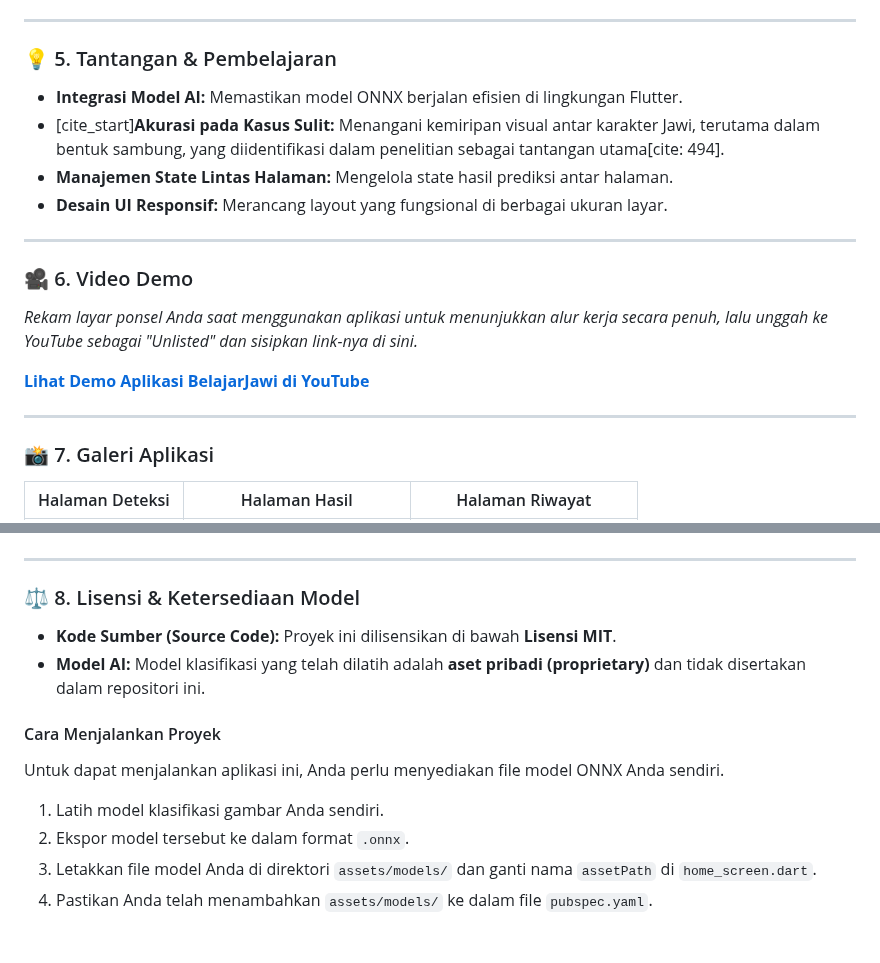
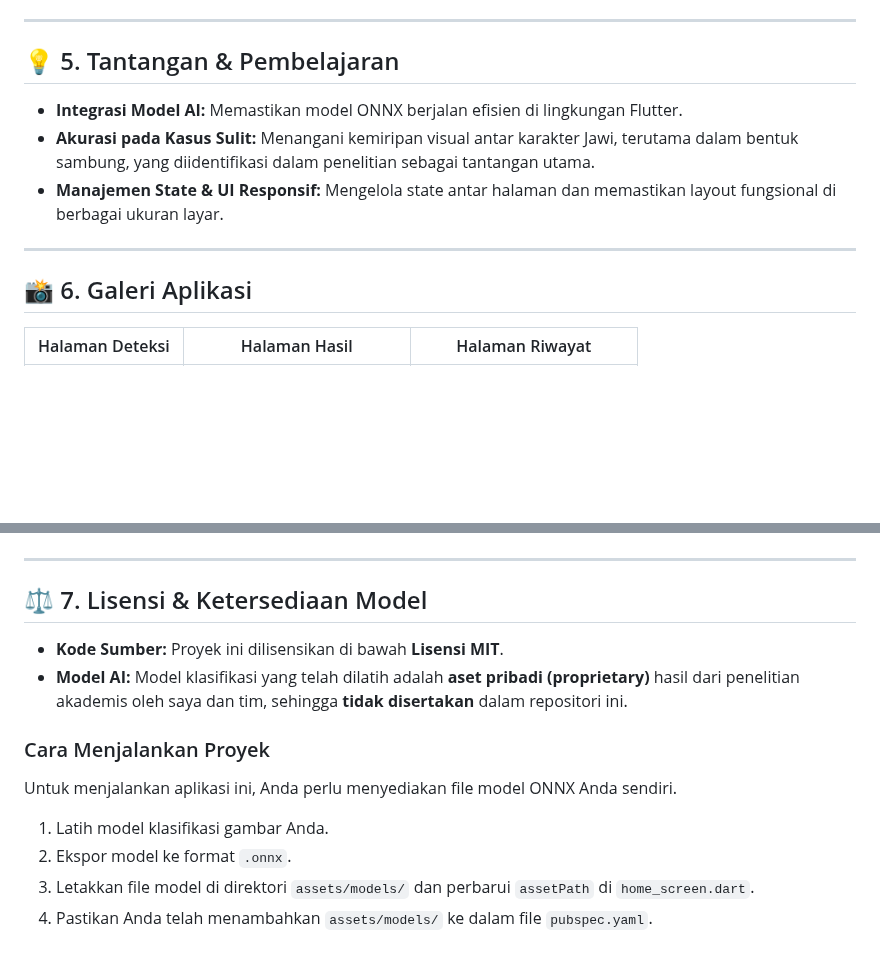
Before and after one commit to HafizRinaldi/Belajar_Jawi_v1, a Markdown page: README.md, 2 parts joined by grey strips. GitHub-like rendering; blank space fills up the shorter version.

```diff
--- a/README.md
+++ b/README.md
@@ -60,24 +54,15 @@ Proyek ini dibangun menggunakan tumpukan teknologi modern yang berfokus pada per
 
 ---
 
-### 💡 5. Tantangan & Pembelajaran
+## 💡 5. Tantangan & Pembelajaran
 
 -   **Integrasi Model AI:** Memastikan model ONNX berjalan efisien di lingkungan Flutter.
--   [cite_start]**Akurasi pada Kasus Sulit:** Menangani kemiripan visual antar karakter Jawi, terutama dalam bentuk sambung, yang diidentifikasi dalam penelitian sebagai tantangan utama[cite: 494].
--   **Manajemen State Lintas Halaman:** Mengelola state hasil prediksi antar halaman.
--   **Desain UI Responsif:** Merancang layout yang fungsional di berbagai ukuran layar.
+-   **Akurasi pada Kasus Sulit:** Menangani kemiripan visual antar karakter Jawi, terutama dalam bentuk sambung, yang diidentifikasi dalam penelitian sebagai tantangan utama.
+-   **Manajemen State & UI Responsif:** Mengelola state antar halaman dan memastikan layout fungsional di berbagai ukuran layar.
 
 ---
 
-### 🎥 6. Video Demo
-
-*Rekam layar ponsel Anda saat menggunakan aplikasi untuk menunjukkan alur kerja secara penuh, lalu unggah ke YouTube sebagai "Unlisted" dan sisipkan link-nya di sini.*
-
-**[Lihat Demo Aplikasi BelajarJawi di YouTube](URL_VIDEO_YOUTUBE_ANDA)**
-
----
-
-### 📸 7. Galeri Aplikasi
+## 📸 6. Galeri Aplikasi
 
 | Halaman Deteksi | Halaman Hasil | Halaman Riwayat |
 | :---: | :---: | :---: |
@@ -85,14 +70,14 @@ Proyek ini dibangun menggunakan tumpukan teknologi modern yang berfokus pada per
 
 ---
 
-### ⚖️ 8. Lisensi & Ketersediaan Model
+## ⚖️ 7. Lisensi & Ketersediaan Model
 
--   **Kode Sumber (Source Code):** Proyek ini dilisensikan di bawah **Lisensi MIT**.
--   **Model AI:** Model klasifikasi yang telah dilatih adalah **aset pribadi (proprietary)** dan tidak disertakan dalam repositori ini.
+-   **Kode Sumber:** Proyek ini dilisensikan di bawah **Lisensi MIT**.
+-   **Model AI:** Model klasifikasi yang telah dilatih adalah **aset pribadi (proprietary)** hasil dari penelitian akademis oleh saya dan tim, sehingga **tidak disertakan** dalam repositori ini.
 
-#### Cara Menjalankan Proyek
-Untuk dapat menjalankan aplikasi ini, Anda perlu menyediakan file model ONNX Anda sendiri.
-1.  Latih model klasifikasi gambar Anda sendiri.
-2.  Ekspor model tersebut ke dalam format `.onnx`.
-3.  Letakkan file model Anda di direktori `assets/models/` dan ganti nama `assetPath` di `home_screen.dart`.
+### Cara Menjalankan Proyek
+Untuk menjalankan aplikasi ini, Anda perlu menyediakan file model ONNX Anda sendiri.
+1.  Latih model klasifikasi gambar Anda.
+2.  Ekspor model ke format `.onnx`.
+3.  Letakkan file model di direktori `assets/models/` dan perbarui `assetPath` di `home_screen.dart`.
 4.  Pastikan Anda telah menambahkan `assets/models/` ke dalam file `pubspec.yaml`.
```
Also changed, not shown: other parts of README.md (+24 -30 lines).
